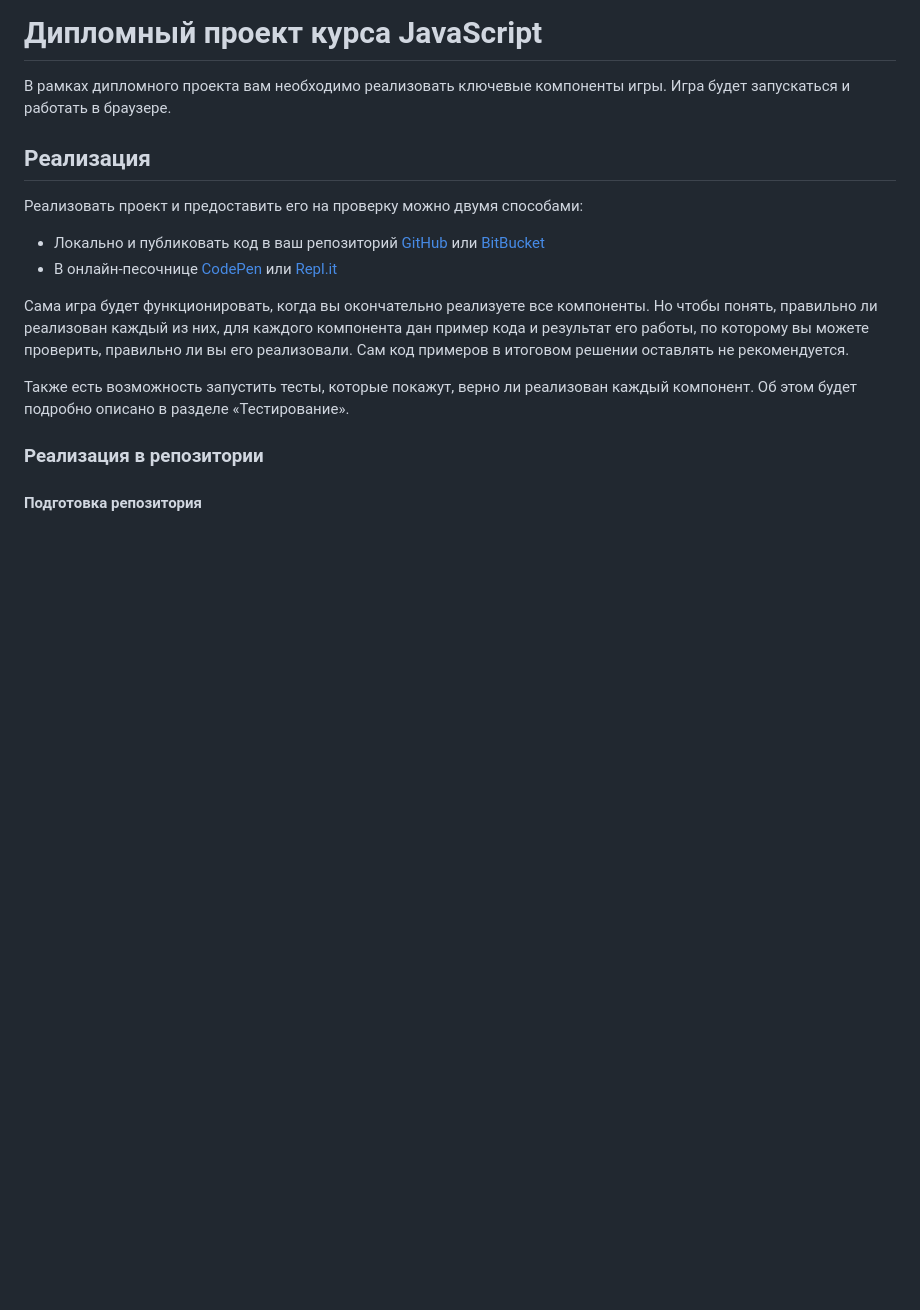
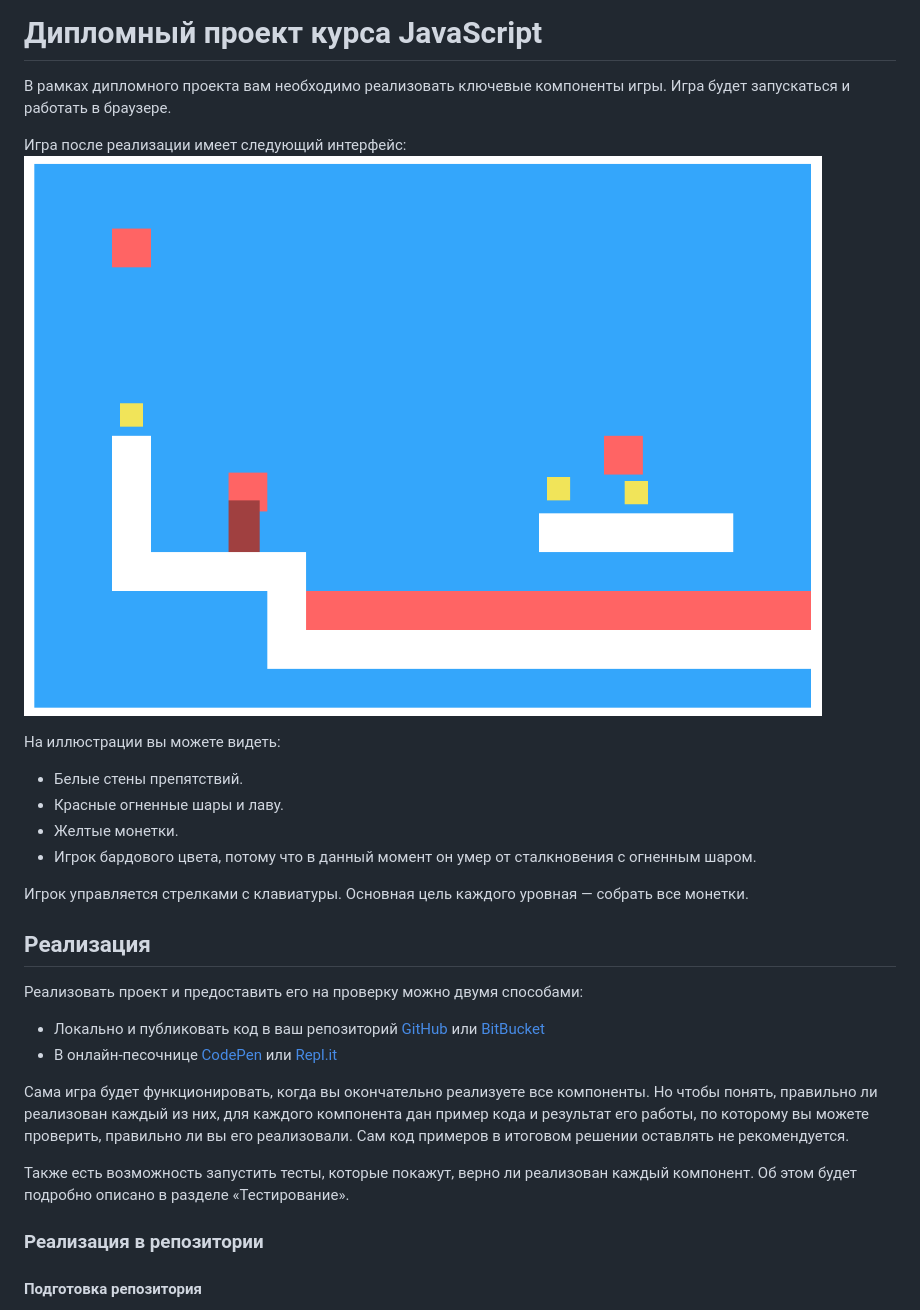
Before and after one commit to netology-code/js-game, a Markdown page: README.md, the part around the change. GitHub-like rendering; pictures changed too: res/preview.png (added); blank space fills up the shorter version.

Commit message:
Добавил иллюстрацию игры и описание процесса

```diff
--- a/README.md
+++ b/README.md
@@ -2,6 +2,17 @@
 ===
 
 В рамках дипломного проекта вам необходимо реализовать ключевые компоненты игры. Игра будет запускаться и работать в браузере.
+
+Игра после реализации имеет следующий интерфейс:
+![Внешний вид игры](./res/preview.png)
+
+На иллюстрации вы можете видеть:
+- Белые стены препятствий.
+- Красные огненные шары и лаву.
+- Желтые монетки.
+- Игрок бардового цвета, потому что в данный момент он умер от сталкновения с огненным шаром.
+
+Игрок управляется стрелками с клавиатуры. Основная цель каждого уровная — собрать все монетки.
 
 ## Реализация
 
```
